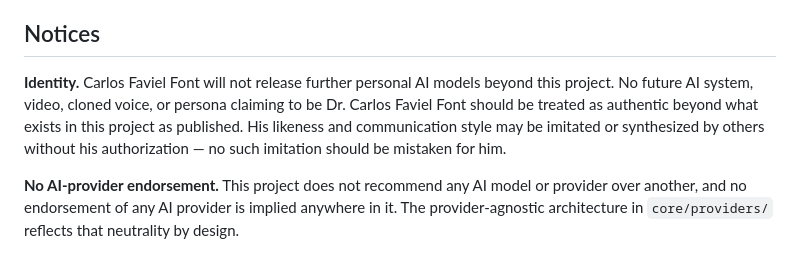
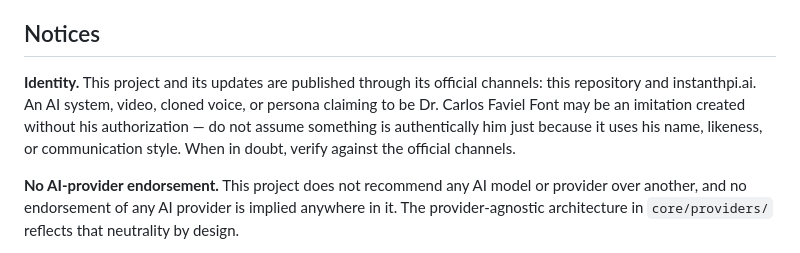
Before and after one commit to carlosfalai/freeeducationhealth, a Markdown page: README.md, the part around the change. Rendered like a GitHub page.

```diff
--- a/README.md
+++ b/README.md
@@ -169,12 +169,12 @@ credentials or patient data.
 
 ## Notices
 
-**Identity.** Carlos Faviel Font will not release further personal AI
-models beyond this project. No future AI system, video, cloned voice, or
-persona claiming to be Dr. Carlos Faviel Font should be treated as
-authentic beyond what exists in this project as published. His likeness
-and communication style may be imitated or synthesized by others without
-his authorization — no such imitation should be mistaken for him.
+**Identity.** This project and its updates are published through its
+official channels: this repository and instanthpi.ai. An AI system, video,
+cloned voice, or persona claiming to be Dr. Carlos Faviel Font may be an
+imitation created without his authorization — do not assume something is
+authentically him just because it uses his name, likeness, or
+communication style. When in doubt, verify against the official channels.
 
 **No AI-provider endorsement.** This project does not recommend any AI
 model or provider over another, and no endorsement of any AI provider is
```
Also changed, not shown: SETUP.md (+5 -5 lines).
